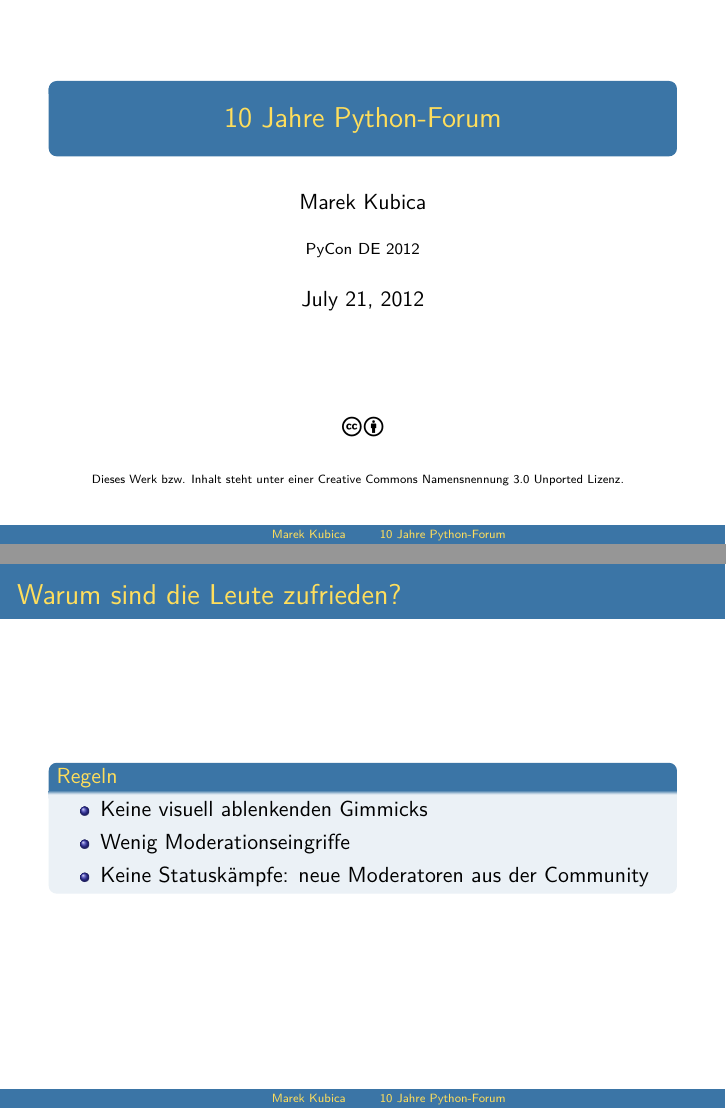
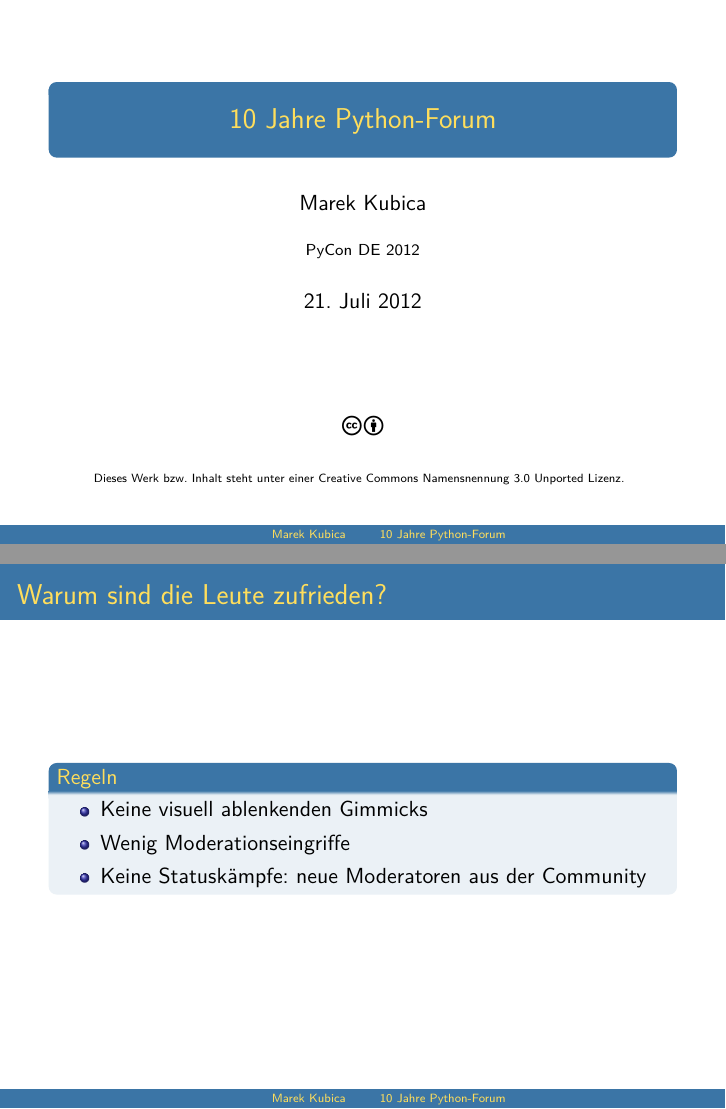
Before and after one commit to Leonidas-from-XIV/10-jahre-python-forum, LaTeX slides (10-jahre-python-forum.tex): pages 1 and 4 of 6, joined at a grey line. Compiled offline with XeLaTeX.

Commit message:
Lualatex statt pdflatex

```diff
--- a/10-jahre-python-forum.tex
+++ b/10-jahre-python-forum.tex
@@ -1,9 +1,9 @@
 \documentclass{beamer}
-\usepackage[T1]{fontenc}
-\usepackage[utf8]{inputenc}
+\usepackage[ngerman]{babel}
+\usepackage{fontspec}
+\usepackage{xltxtra}
 \usepackage{texments}
-\usepackage{lmodern}
-\usepackage{wasysym}
+\usepackage{unicode-math}
 \usepackage{csquotes}
 \usepackage{ccicons}
 
@@ -14,6 +14,11 @@
 \institute{PyCon DE 2012}
 
 \begin{document}
+
+\setmainfont{Latin Modern Roman}
+\setsansfont{Latin Modern Sans}
+\setmonofont{Latin Modern Mono}
+\setmathfont{Latin Modern Math}
 
 \frame{
   \titlepage
```
Also changed, not shown: Makefile, 10-jahre-python-forum.tex (2 more changed lines).
